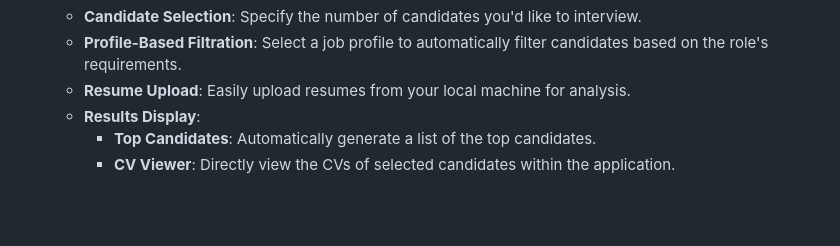
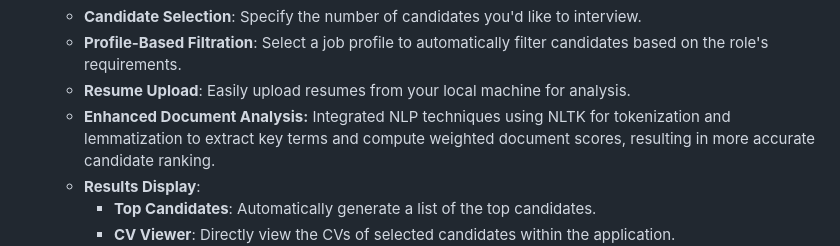
Before and after one commit to CostiVoicu/CV-Scanner, a Markdown page: README.md, the part around the change. Rendered like a GitHub page; blank space fills up the shorter version.

```diff
--- a/README.md
+++ b/README.md
@@ -43,6 +43,7 @@
   - **Candidate Selection**: Specify the number of candidates you'd like to interview.
   - **Profile-Based Filtration**: Select a job profile to automatically filter candidates based on the role's requirements.
   - **Resume Upload**: Easily upload resumes from your local machine for analysis.
+  - **Enhanced Document Analysis:** Integrated NLP techniques using NLTK for tokenization and lemmatization to extract key terms and compute weighted document scores, resulting in more accurate candidate ranking.
   - **Results Display**:
     - **Top Candidates**: Automatically generate a list of the top candidates.
     - **CV Viewer**: Directly view the CVs of selected candidates within the application.
```
